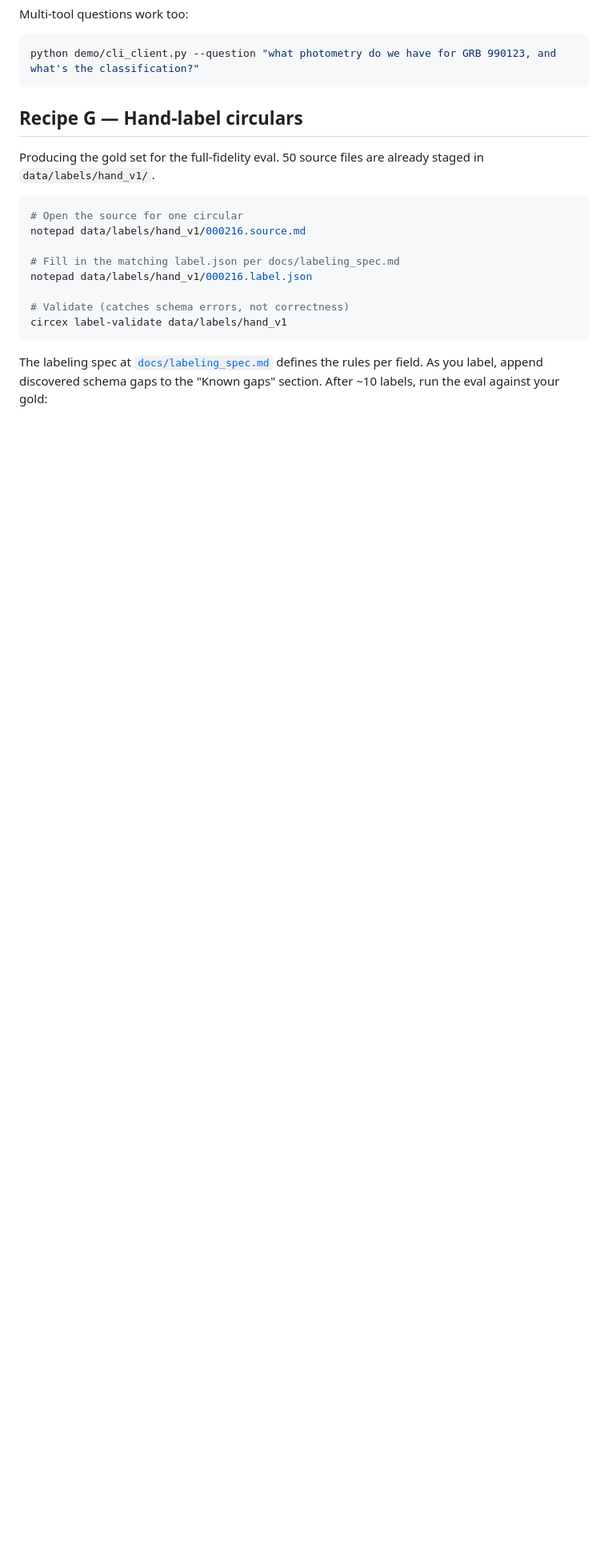
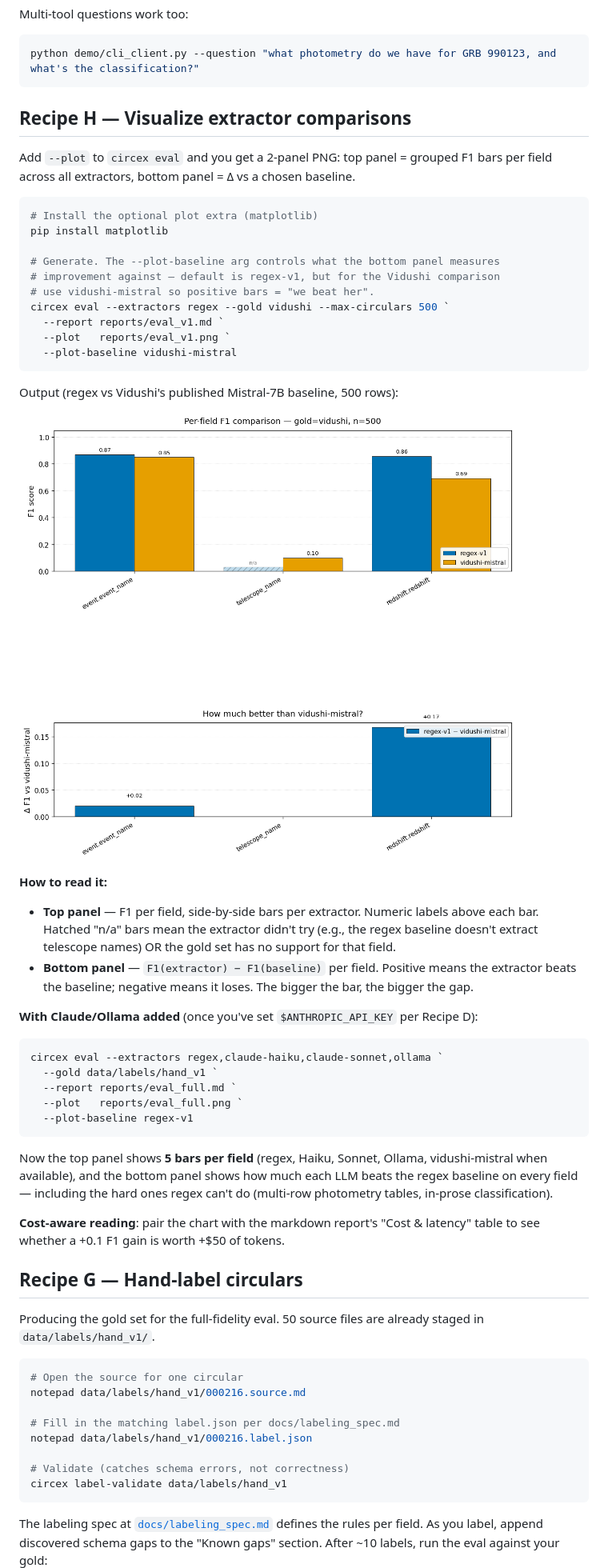
Before and after one commit to ThatSoulyGuy/Circex, a Markdown page: README.md, the part around the change printed below. Shown: that part at 80% size. Drawn GitHub-style; pictures changed too: docs/images/eval_example_regex_vs_vidushi.png (added); blank space fills up the shorter version.

````diff
--- a/README.md
+++ b/README.md
@@ -286,6 +287,56 @@ Multi-tool questions work too:
 ```powershell
 python demo/cli_client.py --question "what photometry do we have for GRB 990123, and what's the classification?"
 ```
+
+## Recipe H — Visualize extractor comparisons
+
+Add `--plot` to `circex eval` and you get a 2-panel PNG: top panel = grouped
+F1 bars per field across all extractors, bottom panel = Δ vs a chosen baseline.
+
+```powershell
+# Install the optional plot extra (matplotlib)
+pip install matplotlib
+
+# Generate. The --plot-baseline arg controls what the bottom panel measures
+# improvement against — default is regex-v1, but for the Vidushi comparison
+# use vidushi-mistral so positive bars = "we beat her".
+circex eval --extractors regex --gold vidushi --max-circulars 500 `
+  --report reports/eval_v1.md `
+  --plot   reports/eval_v1.png `
+  --plot-baseline vidushi-mistral
+```
+
+Output (regex vs Vidushi's published Mistral-7B baseline, 500 rows):
+
+![Example: regex vs Vidushi](docs/images/eval_example_regex_vs_vidushi.png)
+
+**How to read it:**
+
+- **Top panel** — F1 per field, side-by-side bars per extractor. Numeric labels
+  above each bar. Hatched "n/a" bars mean the extractor didn't try (e.g., the
+  regex baseline doesn't extract telescope names) OR the gold set has no
+  support for that field.
+- **Bottom panel** — `F1(extractor) − F1(baseline)` per field. Positive means
+  the extractor beats the baseline; negative means it loses. The bigger the
+  bar, the bigger the gap.
+
+**With Claude/Ollama added** (once you've set `$ANTHROPIC_API_KEY` per Recipe D):
+
+```powershell
+circex eval --extractors regex,claude-haiku,claude-sonnet,ollama `
+  --gold data/labels/hand_v1 `
+  --report reports/eval_full.md `
+  --plot   reports/eval_full.png `
+  --plot-baseline regex-v1
+```
+
+Now the top panel shows **5 bars per field** (regex, Haiku, Sonnet, Ollama,
+vidushi-mistral when available), and the bottom panel shows how much each LLM
+beats the regex baseline on every field — including the hard ones regex can't
+do (multi-row photometry tables, in-prose classification).
+
+**Cost-aware reading**: pair the chart with the markdown report's "Cost &
+latency" table to see whether a +0.1 F1 gain is worth +$50 of tokens.
 
 ## Recipe G — Hand-label circulars
 
````
Also changed, not shown: other parts of README.md (+1 -0 lines), 4 other files.
